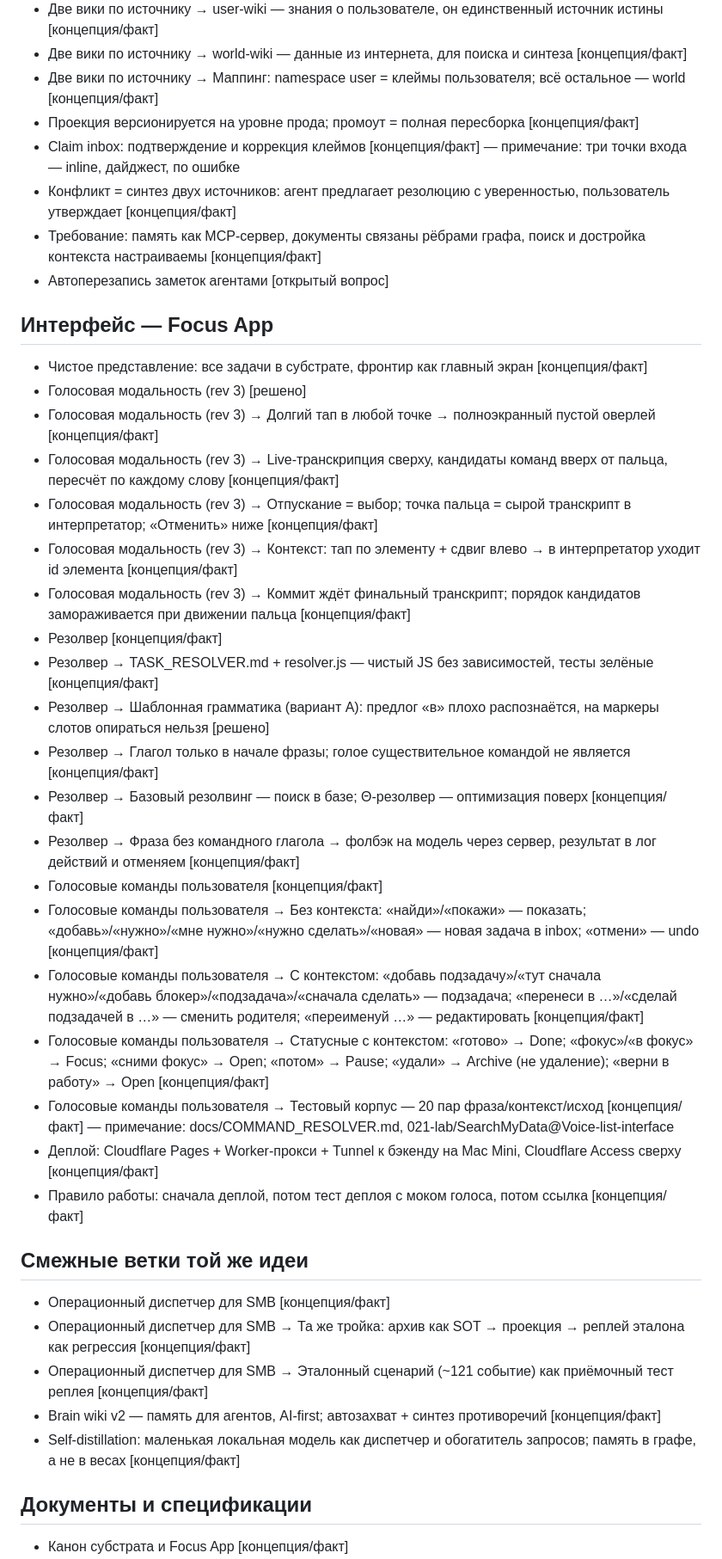
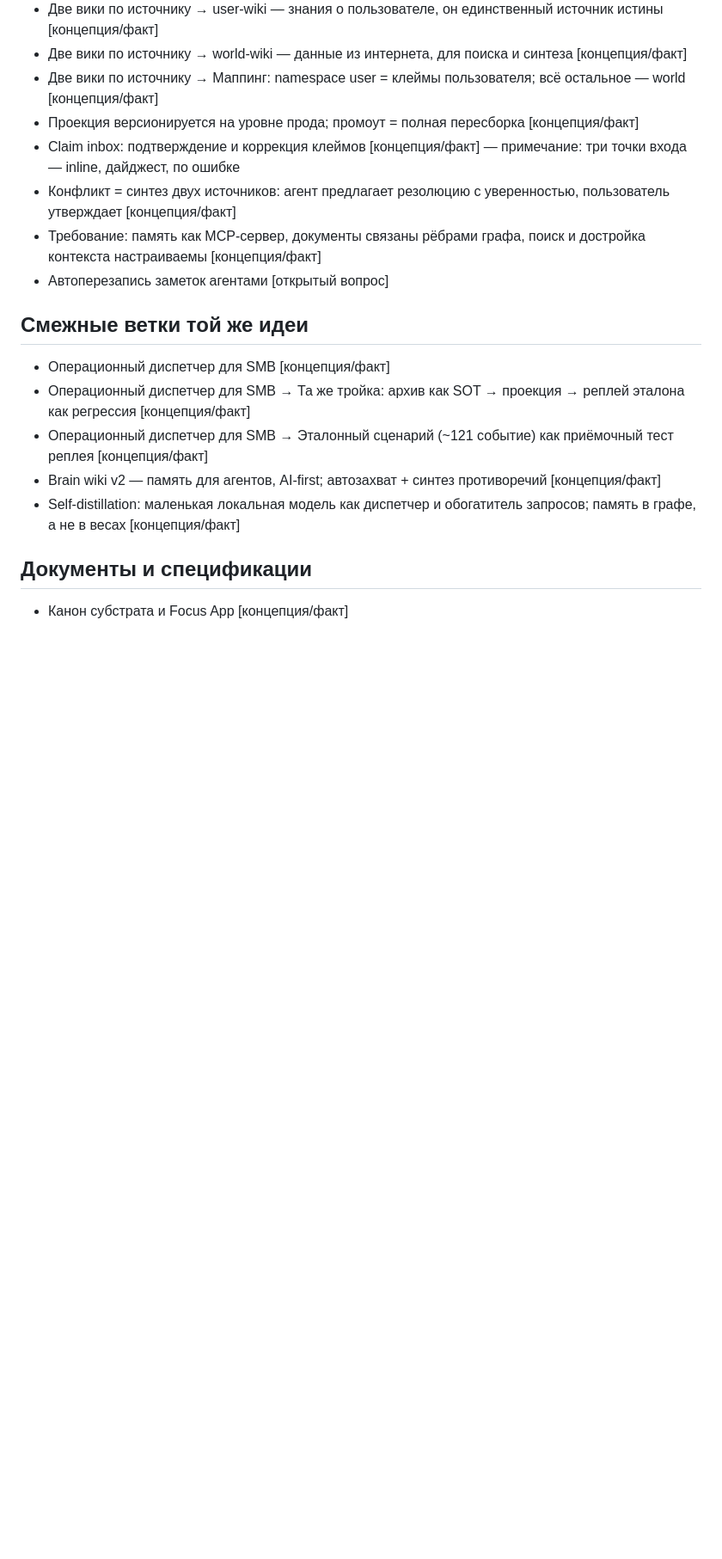
Before and after one commit to 021-lab/activegraph-tasks, a Markdown page: Brainstorm/mindmap-data.md, the part around one of its changes. Shown at 86% size. GitHub-like rendering; blank space fills up the shorter version.

Commit message:
Apply patches P03-P10: agent removed from app lifecycle, gates question dropped, harness/Cognee/projectmem removed, voice commands systematized one-per-entry, Focus App section moved to top

```diff
--- a/Brainstorm/mindmap-data.md
+++ b/Brainstorm/mindmap-data.md
@@ -116,29 +148,6 @@ source_html: https://021-lab.github.io/activegraph-tasks/Brainstorm/agent-task-t
 - Конфликт = синтез двух источников: агент предлагает резолюцию с уверенностью, пользователь утверждает [концепция/факт]
 - Требование: память как MCP-сервер, документы связаны рёбрами графа, поиск и достройка контекста настраиваемы [концепция/факт]
 - Автоперезапись заметок агентами [открытый вопрос]
-
-## Интерфейс — Focus App
-
-- Чистое представление: все задачи в субстрате, фронтир как главный экран [концепция/факт]
-- Голосовая модальность (rev 3) [решено]
-- Голосовая модальность (rev 3) → Долгий тап в любой точке → полноэкранный пустой оверлей [концепция/факт]
-- Голосовая модальность (rev 3) → Live-транскрипция сверху, кандидаты команд вверх от пальца, пересчёт по каждому слову [концепция/факт]
-- Голосовая модальность (rev 3) → Отпускание = выбор; точка пальца = сырой транскрипт в интерпретатор; «Отменить» ниже [концепция/факт]
-- Голосовая модальность (rev 3) → Контекст: тап по элементу + сдвиг влево → в интерпретатор уходит id элемента [концепция/факт]
-- Голосовая модальность (rev 3) → Коммит ждёт финальный транскрипт; порядок кандидатов замораживается при движении пальца [концепция/факт]
-- Резолвер [концепция/факт]
-- Резолвер → TASK_RESOLVER.md + resolver.js — чистый JS без зависимостей, тесты зелёные [концепция/факт]
-- Резолвер → Шаблонная грамматика (вариант А): предлог «в» плохо распознаётся, на маркеры слотов опираться нельзя [решено]
-- Резолвер → Глагол только в начале фразы; голое существительное командой не является [концепция/факт]
-- Резолвер → Базовый резолвинг — поиск в базе; Θ-резолвер — оптимизация поверх [концепция/факт]
-- Резолвер → Фраза без командного глагола → фолбэк на модель через сервер, результат в лог действий и отменяем [концепция/факт]
-- Голосовые команды пользователя [концепция/факт]
-- Голосовые команды пользователя → Без контекста: «найди»/«покажи» — показать; «добавь»/«нужно»/«мне нужно»/«нужно сделать»/«новая» — новая задача в inbox; «отмени» — undo [концепция/факт]
-- Голосовые команды пользователя → С контекстом: «добавь подзадачу»/«тут сначала нужно»/«добавь блокер»/«подзадача»/«сначала сделать» — подзадача; «перенеси в …»/«сделай подзадачей в …» — сменить родителя; «переименуй …» — редактировать [концепция/факт]
-- Голосовые команды пользователя → Статусные с контекстом: «готово» → Done; «фокус»/«в фокус» → Focus; «сними фокус» → Open; «потом» → Pause; «удали» → Archive (не удаление); «верни в работу» → Open [концепция/факт]
-- Голосовые команды пользователя → Тестовый корпус — 20 пар фраза/контекст/исход [концепция/факт] — примечание: docs/COMMAND_RESOLVER.md, 021-lab/SearchMyData@Voice-list-interface
-- Деплой: Cloudflare Pages + Worker-прокси + Tunnel к бэкенду на Mac Mini, Cloudflare Access сверху [концепция/факт]
-- Правило работы: сначала деплой, потом тест деплоя с моком голоса, потом ссылка [концепция/факт]
 
 ## Смежные ветки той же идеи
 
```
Also changed, not shown: other parts of Brainstorm/mindmap-data.md (+40 -8 lines).
